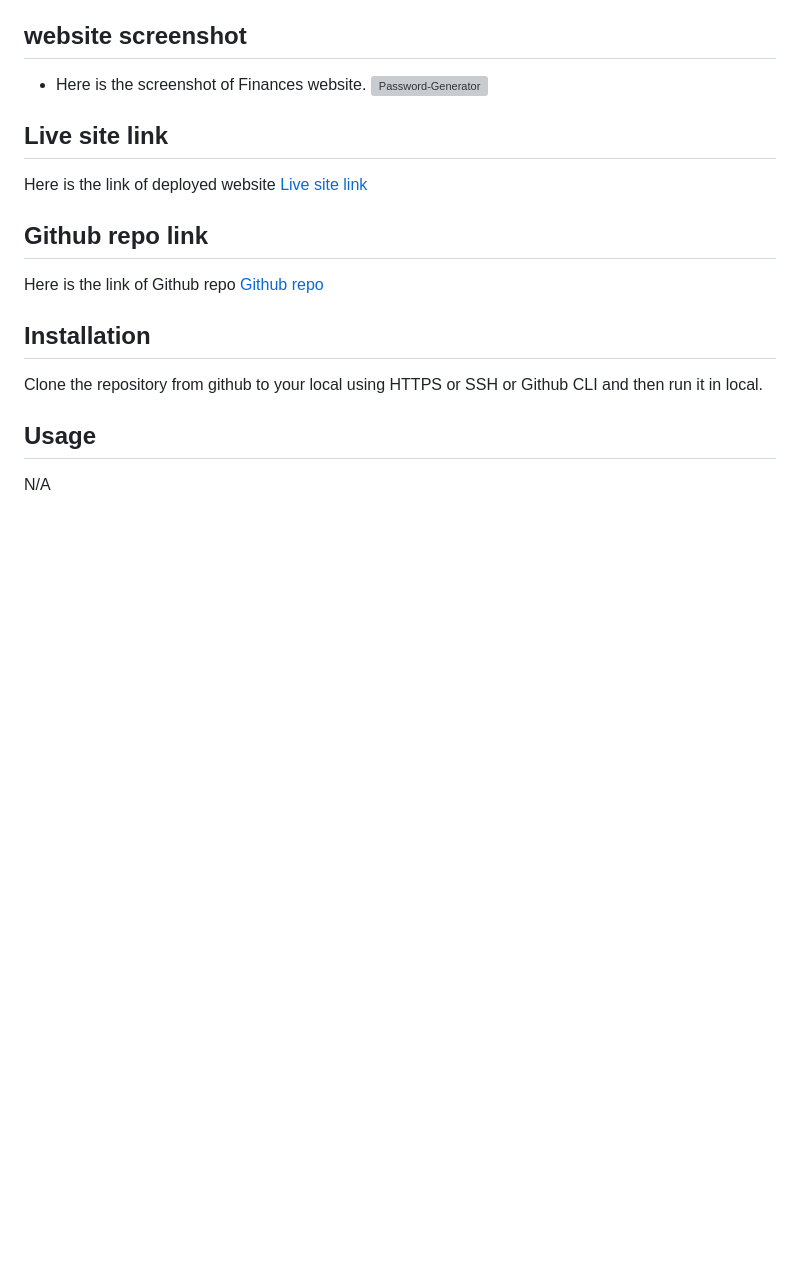
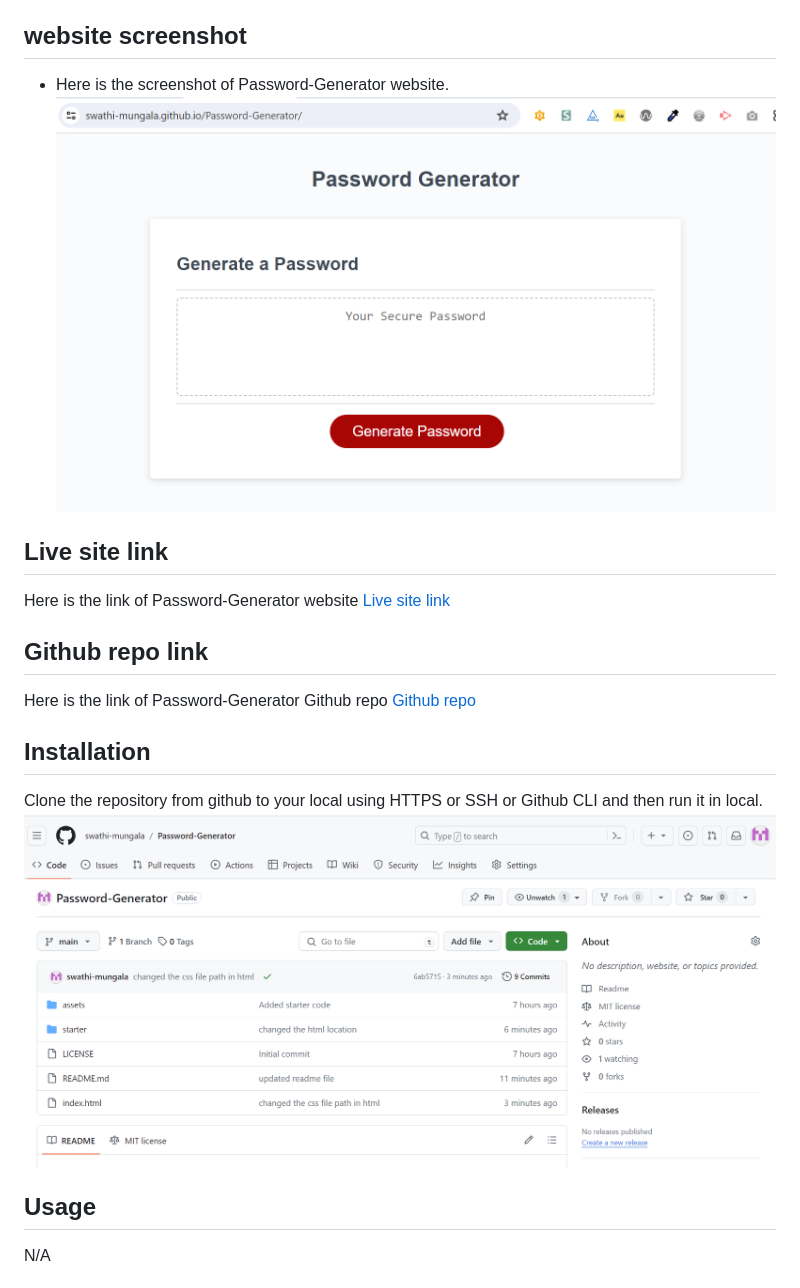
Before and after one commit to swathi-mungala/Password-Generator, a Markdown page: README.md, the part around the change. GitHub-like rendering; pictures changed too: assets/PG-Live.png (added), assets/PG-github.png (added); blank space fills up the shorter version; grey boxes are pictures that could not be loaded.

Commit message:
updated readme file with images

```diff
--- a/README.md
+++ b/README.md
@@ -15,19 +15,20 @@ Welcome to password generator. Here you can generate the password on click of "G
   * Once prompts are answered then the password should be generated and displayed in an alert or written to the page
 
 ## website screenshot
-- Here is the screenshot of Finances website.
-![Password-Generator]()
+- Here is the screenshot of Password-Generator website.
+![Password-Generator](./assets/PG-Live.png)
 
 ## Live site link
-Here is the link of deployed website
-[Live site link]()
+Here is the link of Password-Generator website
+[Live site link](https://swathi-mungala.github.io/Password-Generator/)
 
 ## Github repo link
-Here is the link of Github repo
-[Github repo]()
+Here is the link of Password-Generator Github repo
+[Github repo](https://github.com/swathi-mungala/Password-Generator)
 
 ## Installation
 Clone the repository from github to your local using HTTPS or SSH or Github CLI and then run it in local.
+![Installation](./assets/PG-github.png)
 
 ## Usage
 N/A
```
Also changed, not shown: assets/05-javascript-challenge-demo.png (deleted).
